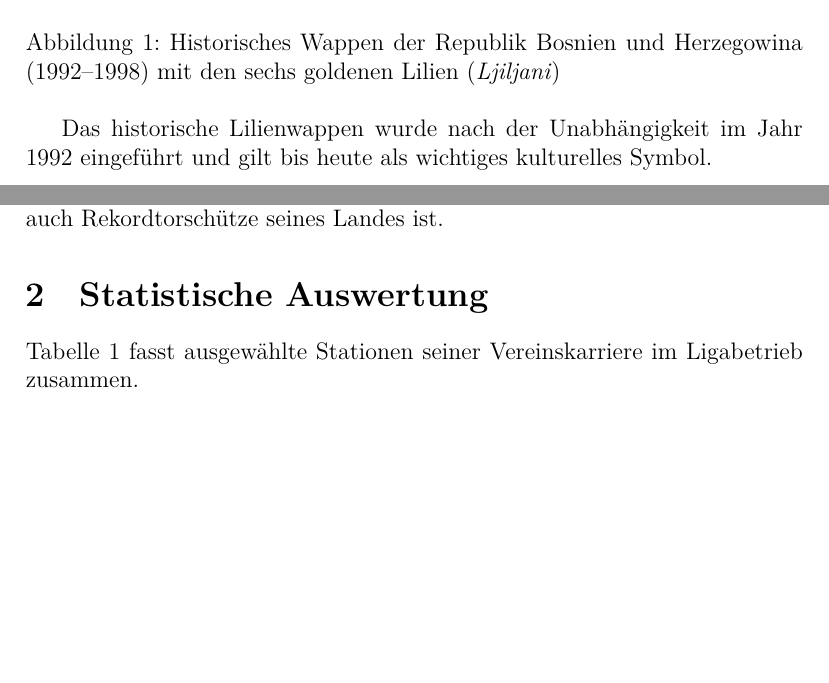
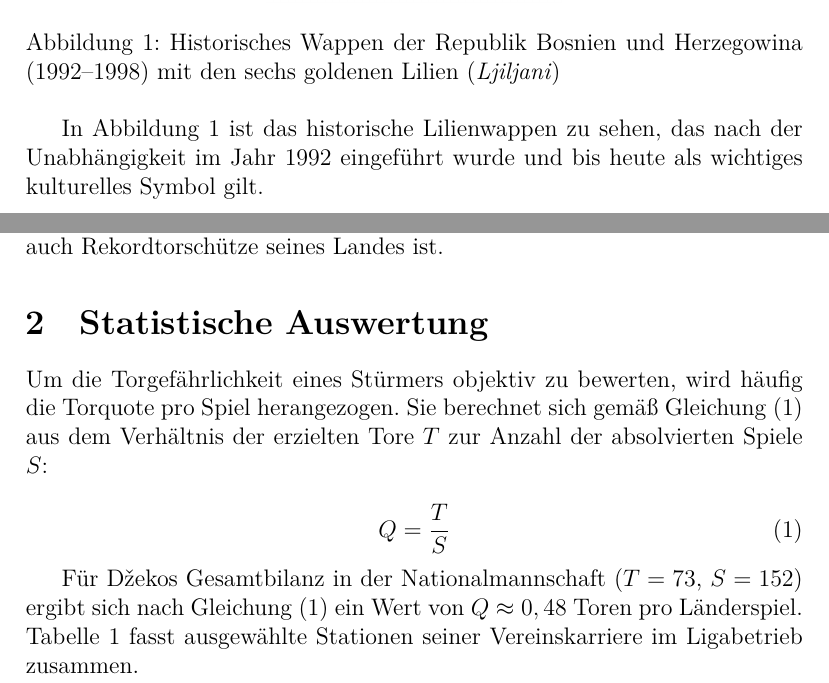
Before and after one commit to Semin27/14-MiniLatex-SSabanovic, a LaTeX document (Bosnien.tex): two parts of pages 2 and 3 of 3 before the commit and two parts of pages 2 and 3 of 4 after it, joined at a grey line, cut so that both start at the same text, the shorter picture padded with empty space. Compiled offline with XeLaTeX.

Commit message:
Gleichung hinzugefuegt

```diff
--- a/Bosnien.tex
+++ b/Bosnien.tex
@@ -40,7 +40,7 @@ Zu den wichtigsten Merkmalen des Landes zählen:
     \label{fig:wappen}
 \end{figure}
 
-Das historische Lilienwappen wurde nach der Unabhängigkeit im Jahr 1992 eingeführt und gilt bis heute als wichtiges kulturelles Symbol.
+In Abbildung~\ref{fig:wappen} ist das historische Lilienwappen zu sehen, das nach der Unabhängigkeit im Jahr 1992 eingeführt wurde und bis heute als wichtiges kulturelles Symbol gilt.
 
 \subsection{Edin D\v{z}eko -- Rekordspieler und Stürmerstar}
 Edin D\v{z}eko (geboren am 17.~März 1986 in Sarajevo) gilt als der erfolgreichste Fußballspieler in der Geschichte Bosnien und Herzegowinas. Seine Profikarriere begann beim Heimatverein FK \v{Z}eljezni\v{c}ar Sarajevo. Über den tschechischen Klub FK Teplice wechselte er 2007 in die deutsche Bundesliga zum VfL Wolfsburg, wo er 2009 Deutscher Meister und 2010 Torschützenkönig wurde.
@@ -48,7 +48,14 @@ Edin D\v{z}eko (geboren am 17.~März 1986 in Sarajevo) gilt als der erfolgreichs
 Es folgten internationale Top-Stationen bei Manchester City, der AS Rom, Inter Mailand, Fenerbah\c{c}e Istanbul und der AC Florenz, bevor er im Januar 2026 nach Deutschland zurückkehrte und sich dem FC Schalke 04 anschloss. In der bosnisch-herzegowinischen A-Nationalmannschaft absolvierte er zwischen 2007 und seinem Abschiedsspiel im Oktober 2026 insgesamt $152$ Länderspiele und erzielte dabei $73$ Tore, womit er sowohl Rekordspieler als auch Rekordtorschütze seines Landes ist.
 
 \section{Statistische Auswertung}
-Tabelle~\ref{tab:vereine} fasst ausgewählte Stationen seiner Vereinskarriere im Ligabetrieb zusammen.
+Um die Torgefährlichkeit eines Stürmers objektiv zu bewerten, wird häufig die Torquote pro Spiel herangezogen. Sie berechnet sich gemäß Gleichung~\eqref{eq:torquote} aus dem Verhältnis der erzielten Tore $T$ zur Anzahl der absolvierten Spiele $S$:
+
+\begin{equation}
+    Q = \frac{T}{S}
+    \label{eq:torquote}
+\end{equation}
+
+Für D\v{z}ekos Gesamtbilanz in der Nationalmannschaft ($T = 73$, $S = 152$) ergibt sich nach Gleichung~\eqref{eq:torquote} ein Wert von $Q \approx 0,48$ Toren pro Länderspiel. Tabelle~\ref{tab:vereine} fasst ausgewählte Stationen seiner Vereinskarriere im Ligabetrieb zusammen.
 
 \begin{table}[htbp]
     \centering
```
Also changed, not shown: Bosnien.pdf, 2 other files.
